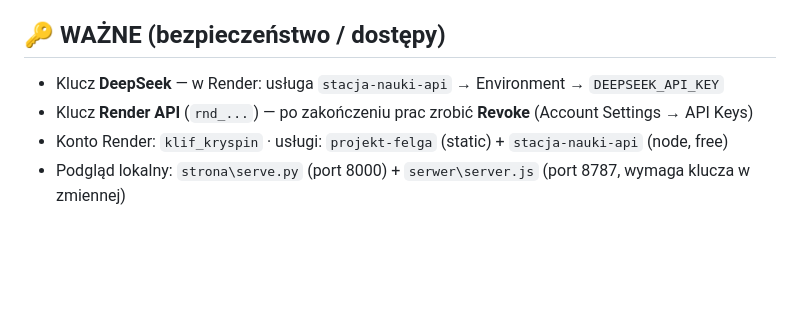
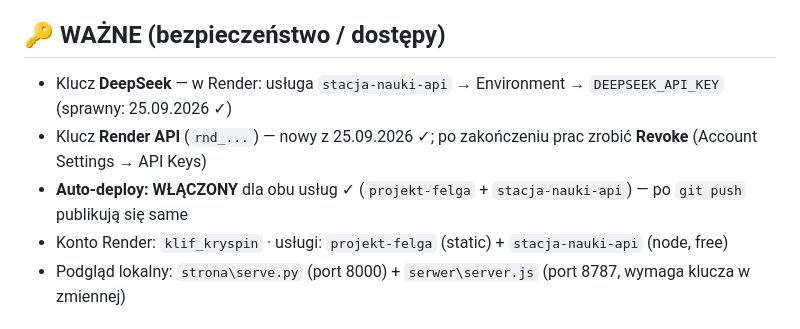
Before and after one commit to koradus4/projekt-felga, a Markdown page: DO-ZROBIENIA.md, the part around the change. GitHub-like rendering; blank space fills up the shorter version.

Commit message:
Dokumentacja: klucze sprawdzone, auto-deploy wlaczony

```diff
--- a/DO-ZROBIENIA.md
+++ b/DO-ZROBIENIA.md
@@ -28,8 +28,9 @@ _Ostatnia aktualizacja: 24.09.2026 · autor: Kamil Borkowski · opiekun: Konrad
 - [ ] (opcja) tryb egzaminu z zapisem wyników, eksport rozmów do PDF
 
 ## 🔑 WAŻNE (bezpieczeństwo / dostępy)
-- Klucz **DeepSeek** — w Render: usługa `stacja-nauki-api` → Environment → `DEEPSEEK_API_KEY`
-- Klucz **Render API** (`rnd_...`) — po zakończeniu prac zrobić **Revoke** (Account Settings → API Keys)
+- Klucz **DeepSeek** — w Render: usługa `stacja-nauki-api` → Environment → `DEEPSEEK_API_KEY` (sprawny: 25.09.2026 ✓)
+- Klucz **Render API** (`rnd_...`) — nowy z 25.09.2026 ✓; po zakończeniu prac zrobić **Revoke** (Account Settings → API Keys)
+- **Auto-deploy: WŁĄCZONY** dla obu usług ✓ (`projekt-felga` + `stacja-nauki-api`) — po `git push` publikują się same
 - Konto Render: `klif_kryspin` · usługi: `projekt-felga` (static) + `stacja-nauki-api` (node, free)
 - Podgląd lokalny: `strona\serve.py` (port 8000) + `serwer\server.js` (port 8787, wymaga klucza w zmiennej)
 
```
